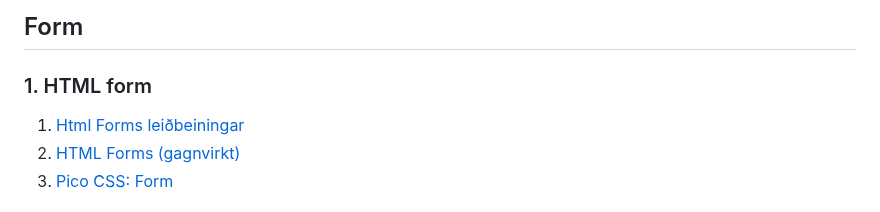
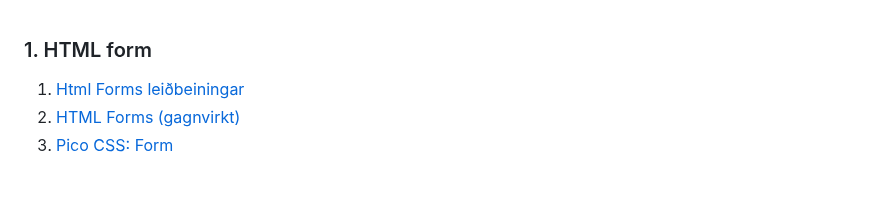
Before and after one commit to vefthroun/VEF2VF05CU, a Markdown page: Verkefni3/FORM/README.md, the part around the change. Rendered like a GitHub page.

```diff
--- a/Verkefni3/FORM/README.md
+++ b/Verkefni3/FORM/README.md
@@ -1,5 +1,3 @@
-## Form
-
 ### 1. HTML form
 1. [Html Forms leiðbeiningar](https://developer.mozilla.org/en-US/docs/Learn/Forms)
 1. [HTML Forms (gagnvirkt)](https://www.w3schools.com/html/html_forms.asp)
```
